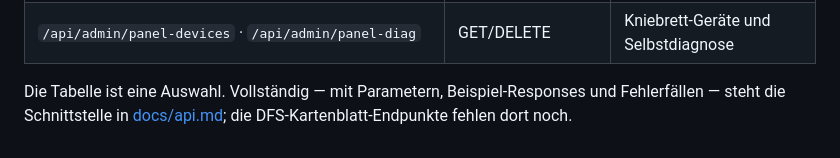
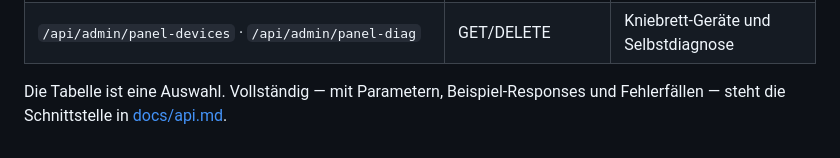
Before and after one commit to regover13/friesenspy, a Markdown page: README.md, the part around the change. Drawn GitHub-style.

```diff
--- a/README.md
+++ b/README.md
@@ -734,4 +734,4 @@ FriesenSpy/
 | `/api/admin/aip-charts-dfs/…` | GET/POST/DELETE | Kartenblätter suchen, passen, übernehmen, verwerfen |
 | `/api/admin/panel-devices` · `/api/admin/panel-diag` | GET/DELETE | Kniebrett-Geräte und Selbstdiagnose |
 
-Die Tabelle ist eine Auswahl. Vollständig — mit Parametern, Beispiel-Responses und Fehlerfällen — steht die Schnittstelle in [docs/api.md](docs/api.md); die DFS-Kartenblatt-Endpunkte fehlen dort noch.
+Die Tabelle ist eine Auswahl. Vollständig — mit Parametern, Beispiel-Responses und Fehlerfällen — steht die Schnittstelle in [docs/api.md](docs/api.md).
```
Also changed, not shown: docs/api.md (+89 -0 lines).
